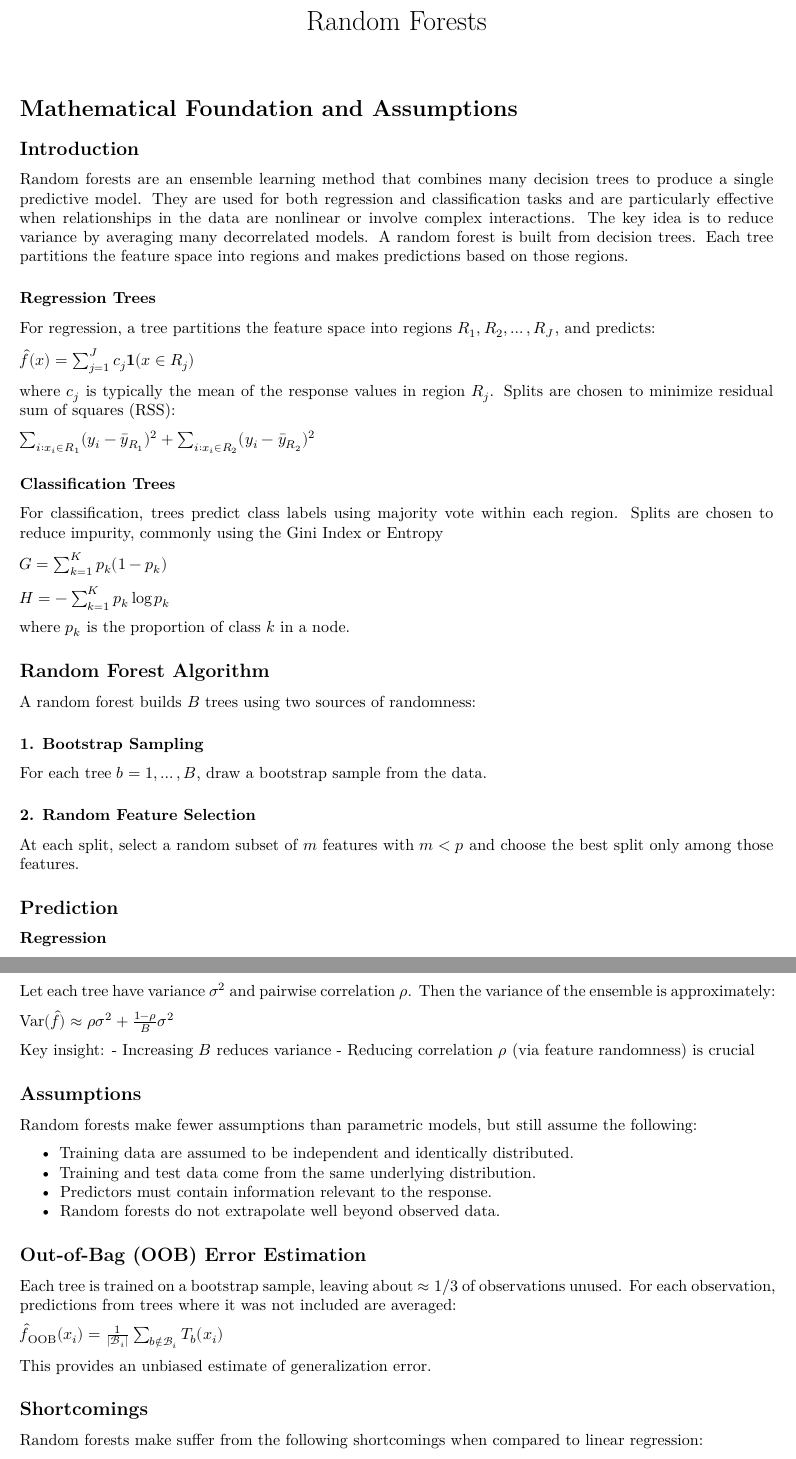
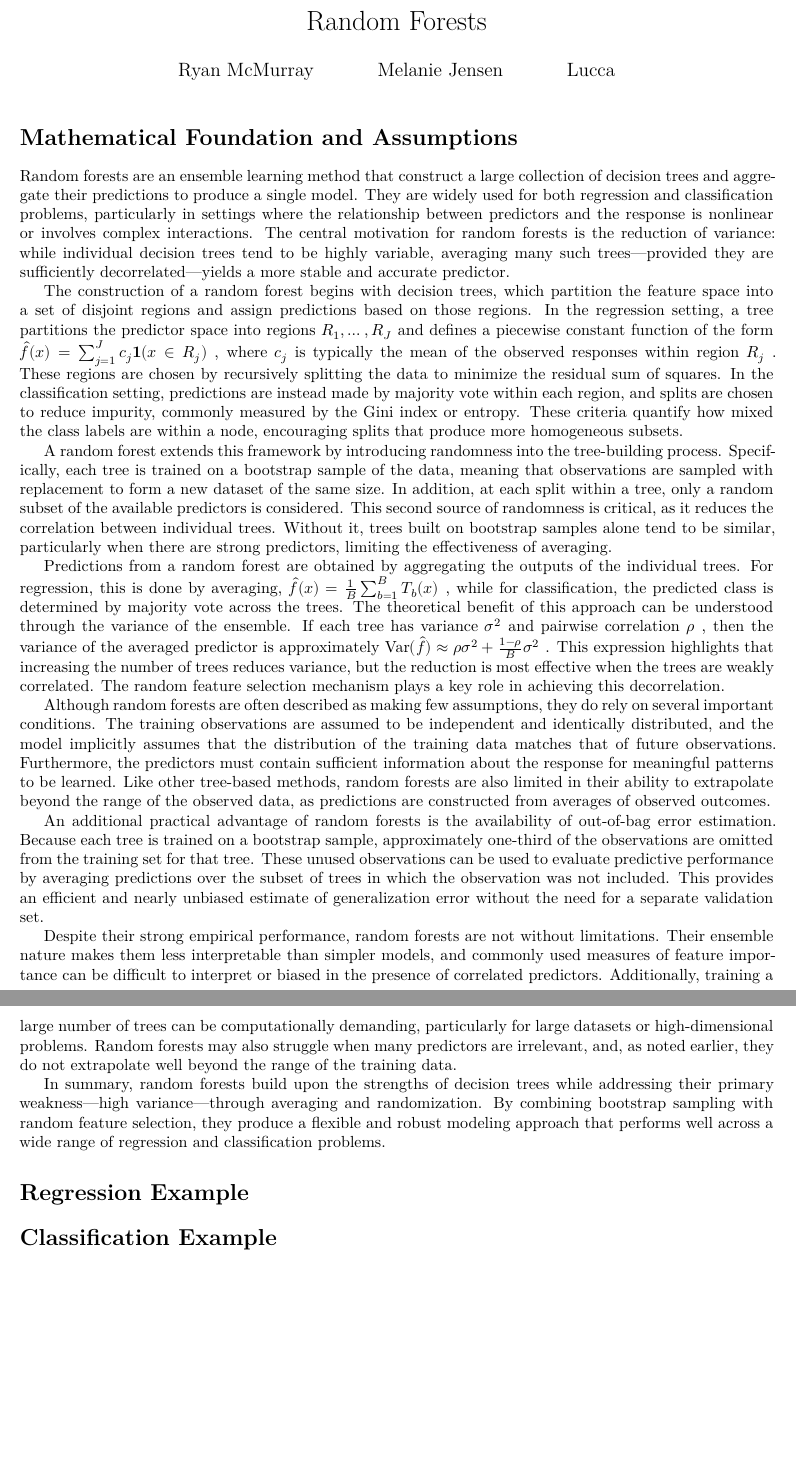
Before and after one commit to RMMcMurray/math-3190_random_forest, a Quarto document (final_paper.qmd): two parts of pages 1 and 2 of 2, joined at a grey line, cut so that both start at the same text, the shorter picture padded with empty space. Rendered offline with R 4.5, knitr and Pandoc in place of Quarto, then LaTeX, with nearby package versions.

Commit message:
Reformat

```diff
--- a/final_paper.qmd
+++ b/final_paper.qmd
@@ -1,2 +1,6 @@
 ---
 title: "Random Forests"
+author:
+  - "Ryan McMurray"
+  - "Melanie Jensen"
+  - "Lucca"
@@ -10,37 +20,37 @@ format:
 
 # Mathematical Foundation and Assumptions
 
-## Introduction
-Random forests are an ensemble learning method that combines many decision trees to produce a single predictive model. They are used for both regression and classification tasks and are particularly effective when relationships in the data are nonlinear or involve complex interactions. The key idea is to reduce variance by averaging many decorrelated models. A random forest is built from decision trees. Each tree partitions the feature space into regions and makes predictions based on those regions.
+Random forests are an ensemble learning method that construct a large collection of decision trees and aggregate their predictions to produce a single model. They are widely used for both regression and classification problems, particularly in settings where the relationship between predictors and the response is nonlinear or involves complex interactions. The central motivation for random forests is the reduction of variance: while individual decision trees tend to be highly variable, averaging many such trees—provided they are sufficiently decorrelated—yields a more stable and accurate predictor.
 
-### Regression Trees
-For regression, a tree partitions the feature space into regions \( R_1, R_2, \dots, R_J \), and predicts:
+The construction of a random forest begins with decision trees, which partition the feature space into a set of disjoint regions and assign predictions based on those regions. In the regression setting, a tree partitions the predictor space into regions
+$R_1, \dots, R_J$
+and defines a piecewise constant function of the form
+$\hat{f}(x) = \sum_{j=1}^{J} c_j \mathbf{1}(x \in R_j)$
+, where
+$c_j$
+is typically the mean of the observed responses within region
+$R_j$
+. These regions are chosen by recursively splitting the data to minimize the residual sum of squares. In the classification setting, predictions are instead made by majority vote within each region, and splits are chosen to reduce impurity, commonly measured by the Gini index or entropy. These criteria quantify how mixed the class labels are within a node, encouraging splits that produce more homogeneous subsets.
 
-$\hat{f}(x) = \sum_{j=1}^{J} c_j \mathbf{1}(x \in R_j)$
+A random forest extends this framework by introducing randomness into the tree-building process. Specifically, each tree is trained on a bootstrap sample of the data, meaning that observations are sampled with replacement to form a new dataset of the same size. In addition, at each split within a tree, only a random subset of the available predictors is considered. This second source of randomness is critical, as it reduces the correlation between individual trees. Without it, trees built on bootstrap samples alone tend to be similar, particularly when there are strong predictors, limiting the effectiveness of averaging.
 
-where \( c_j \) is typically the mean of the response values in region \( R_j \). Splits are chosen to minimize residual sum of squares (RSS):
+Predictions from a random forest are obtained by aggregating the outputs of the individual trees. For regression, this is done by averaging,
+$\hat{f}(x) = \frac{1}{B} \sum_{b=1}^{B} T_b(x)$
+, while for classification, the predicted class is determined by majority vote across the trees. The theoretical benefit of this approach can be understood through the variance of the ensemble. If each tree has variance
+$\sigma^2$
+and pairwise correlation
+$\rho$
+, then the variance of the averaged predictor is approximately
+$\text{Var}(\hat{f}) \approx \rho \sigma^2 + \frac{1 - \rho}{B} \sigma^2$
+. This expression highlights that increasing the number of trees reduces variance, but the reduction is most effective when the trees are weakly correlated. The random feature selection mechanism plays a key role in achieving this decorrelation.
 
-$\sum_{i: x_i \in R_1} (y_i - \bar{y}_{R_1})^2 + \sum_{i: x_i \in R_2} (y_i - \bar{y}_{R_2})^2$
+Although random forests are often described as making few assumptions, they do rely on several important conditions. The training observations are assumed to be independent and identically distributed, and the model implicitly assumes that the distribution of the training data matches that of future observations. Furthermore, the predictors must contain sufficient information about the response for meaningful patterns to be learned. Like other tree-based methods, random forests are also limited in their ability to extrapolate beyond the range of the observed data, as predictions are constructed from averages of observed outcomes.
 
-### Classification Trees
-For classification, trees predict class labels using majority vote within each region. Splits are chosen to reduce impurity, commonly using the Gini Index or Entropy
+An additional practical advantage of random forests is the availability of out-of-bag error estimation. Because each tree is trained on a bootstrap sample, approximately one-third of the observations are omitted from the training set for that tree. These unused observations can be used to evaluate predictive performance by averaging predictions over the subset of trees in which the observation was not included. This provides an efficient and nearly unbiased estimate of generalization error without the need for a separate validation set.
 
-$G = \sum_{k=1}^{K} p_k (1 - p_k)$
+Despite their strong empirical performance, random forests are not without limitations. Their ensemble nature makes them less interpretable than simpler models, and commonly used measures of feature importance can be difficult to interpret or biased in the presence of correlated predictors. Additionally, training a large number of trees can be computationally demanding, particularly for large datasets or high-dimensional problems. Random forests may also struggle when many predictors are irrelevant, and, as noted earlier, they do not extrapolate well beyond the range of the training data.
 
-$H = -\sum_{k=1}^{K} p_k \log p_k$
+In summary, random forests build upon the strengths of decision trees while addressing their primary weakness—high variance—through averaging and randomization. By combining bootstrap sampling with random feature selection, they produce a flexible and robust modeling approach that performs well across a wide range of regression and classification problems.
 
-where \( p_k \) is the proportion of class \( k \) in a node.
+# Regression Example
 
-## Random Forest Algorithm
-
-A random forest builds \( B \) trees using two sources of randomness:
-
-### 1. Bootstrap Sampling
-For each tree \( b = 1, \dots, B \), draw a bootstrap sample from the data.
-
-### 2. Random Feature Selection
-At each split, select a random subset of \( m \) features with \( m < p \) and choose the best split only among those features.
-
-## Prediction
-
-### Regression
@@ -56,28 +57 @@ $\hat{C}(x) = \text{mode}\{T_1(x), T_2(x), \dots, T_B(x)\}$
-Let each tree have variance \( \sigma^2 \) and pairwise correlation \( \rho \). Then the variance of the ensemble is approximately:
-
-$\text{Var}(\hat{f}) \approx \rho \sigma^2 + \frac{1 - \rho}{B} \sigma^2$
-
-Key insight:
-- Increasing \( B \) reduces variance
-- Reducing correlation \( \rho \) (via feature randomness) is crucial
-
-## Assumptions
-
-Random forests make fewer assumptions than parametric models, but still assume the following:
-
-- Training data are assumed to be independent and identically distributed.
-- Training and test data come from the same underlying distribution.
-- Predictors must contain information relevant to the response.
-- Random forests do not extrapolate well beyond observed data.
-
-## Out-of-Bag (OOB) Error Estimation
-
-Each tree is trained on a bootstrap sample, leaving about \( \approx 1/3 \) of observations unused. For each observation, predictions from trees where it was not included are averaged:
-
-$\hat{f}_{\text{OOB}}(x_i) = \frac{1}{|\mathcal{B}_i|} \sum_{b \notin \mathcal{B}_i} T_b(x_i)$
-
-This provides an unbiased estimate of generalization error.
-
-## Shortcomings
-
-Random forests make suffer from the following shortcomings when compared to linear regression:
+# Classification Example
```
Also changed, not shown: final_paper.pdf, final_paper.qmd (36 more changed lines).
